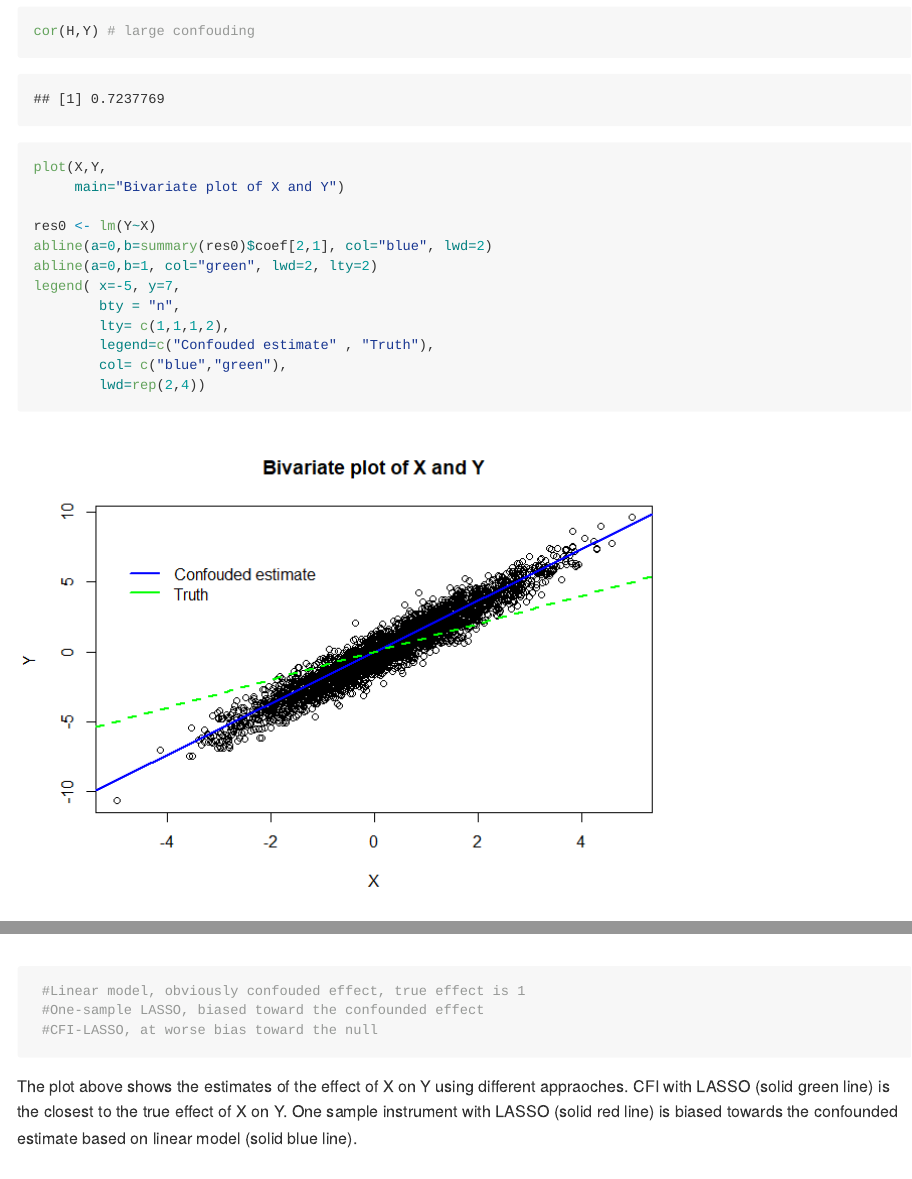
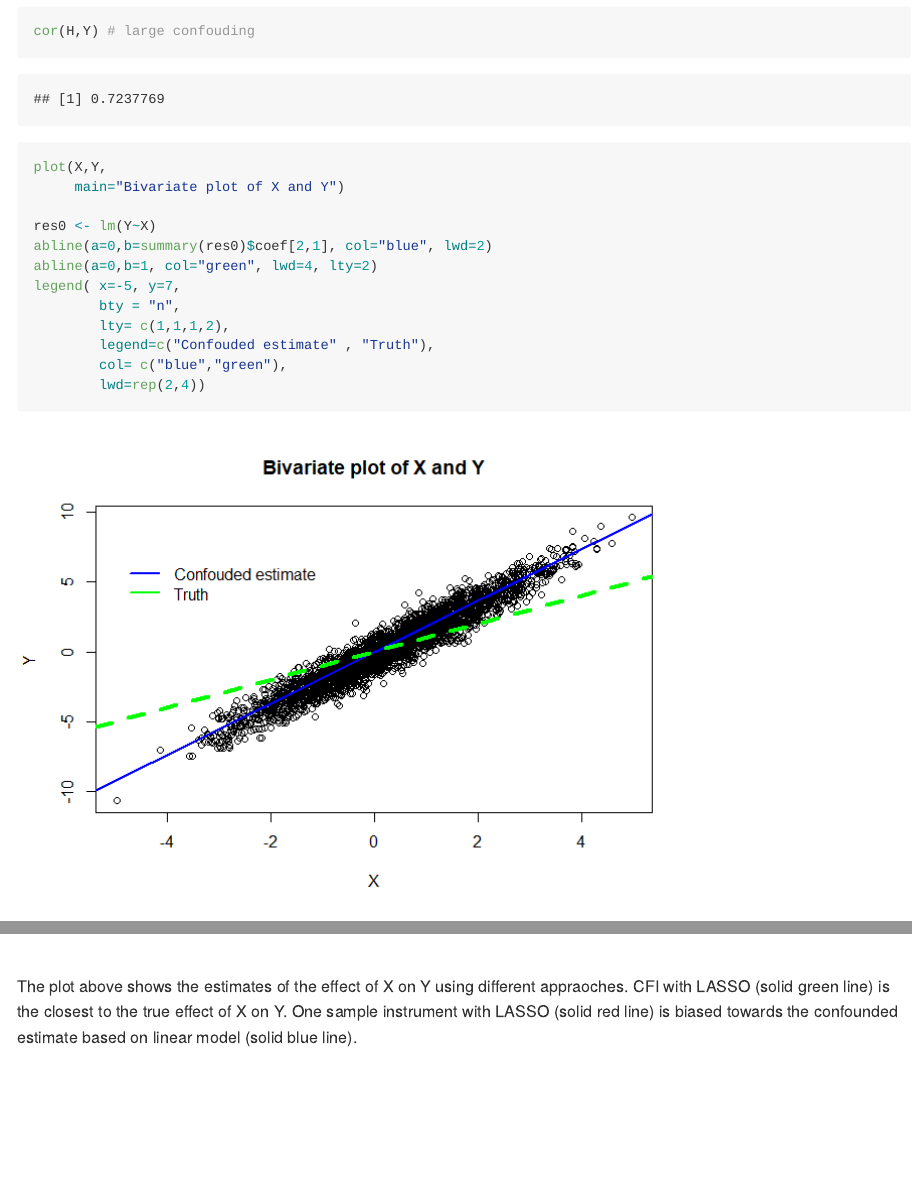
Before and after one commit to william-denault/CFMR, an R Markdown document (README.Rmd): the page in a window 1100 px wide, from 1320 px down, and a second part further down, joined at a grey line. The pictures show the output file README.md that the author committed with the source, drawn offline in the style of GitHub.

````diff
--- a/README.Rmd
+++ b/README.Rmd
@@ -67,7 +67,7 @@
 
 res0 <- lm(Y~X)
 abline(a=0,b=summary(res0)$coef[2,1], col="blue", lwd=2)
-abline(a=0,b=1, col="green", lwd=2, lty=2)
+abline(a=0,b=1, col="green", lwd=4, lty=2)
 legend( x=-5, y=7,
         bty = "n",
         lty= c(1,1,1,2),
@@ -128,10 +128,6 @@
         legend=c("Linear model", "One sample instrument LASSO","CFI with LASSO" , "Truth"),
         col= c("blue", "red","green", "green"),
         lwd=rep(2,4))
- #Linear model, obviously confouded effect, true effect is 1
- #One-sample LASSO, biased toward the confounded effect
- #CFI-LASSO, at worse bias toward the null
-
 
 
 ```
````
Also changed, not shown: README.md, README_files/figure-gfm/sim-1.png.
